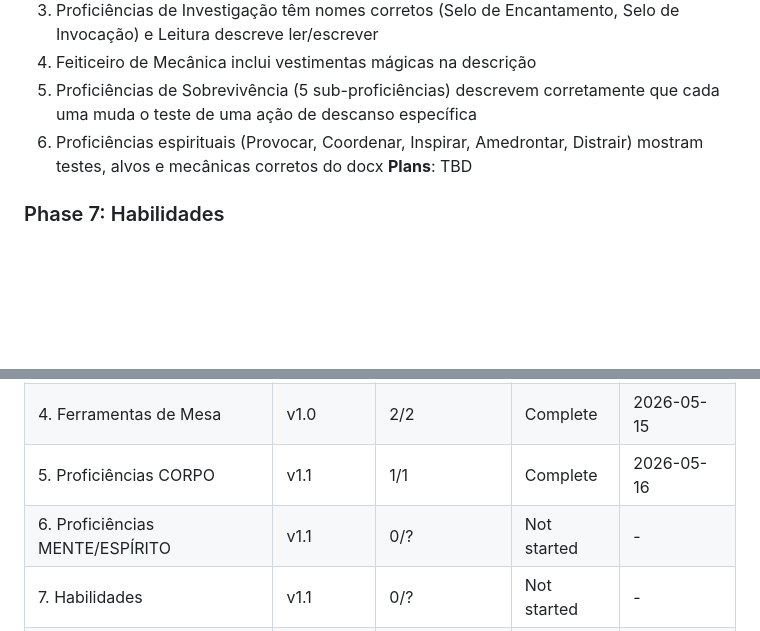
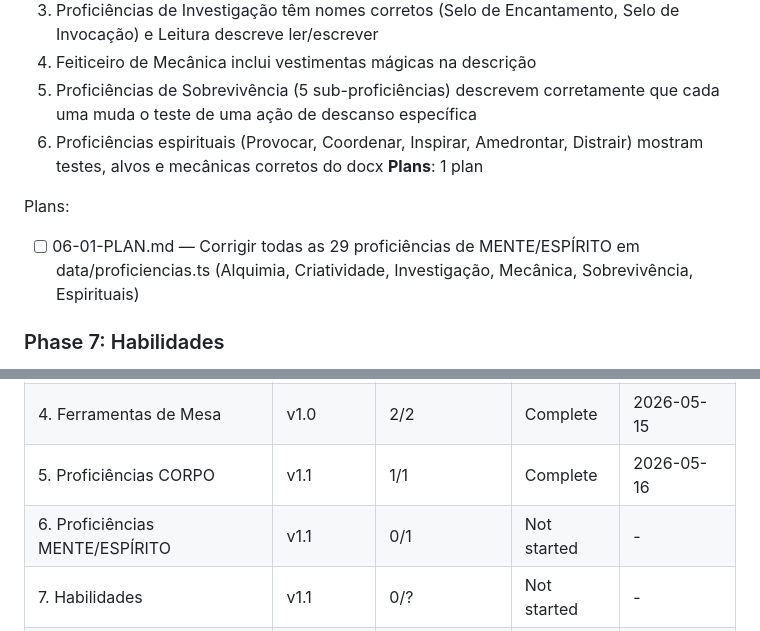
Before and after one commit to ViniciusHrzr/magic-keos, a Markdown page: .planning/ROADMAP.md, 2 parts joined by grey strips. Rendered like a GitHub page; blank space fills up the shorter version.

Commit message:
docs(06): create phase 6 plan — corrigir proficiências MENTE/ESPÍRITO
Co-Authored-By: Claude Sonnet 4.6 <noreply@anthropic.com>

```diff
--- a/.planning/ROADMAP.md
+++ b/.planning/ROADMAP.md
@@ -56,7 +56,10 @@ Plans:
   4. Feiticeiro de Mecânica inclui vestimentas mágicas na descrição
   5. Proficiências de Sobrevivência (5 sub-proficiências) descrevem corretamente que cada uma muda o teste de uma ação de descanso específica
   6. Proficiências espirituais (Provocar, Coordenar, Inspirar, Amedrontar, Distrair) mostram testes, alvos e mecânicas corretos do docx
-**Plans**: TBD
+**Plans**: 1 plan
+
+Plans:
+- [ ] 06-01-PLAN.md — Corrigir todas as 29 proficiências de MENTE/ESPÍRITO em data/proficiencias.ts (Alquimia, Criatividade, Investigação, Mecânica, Sobrevivência, Espirituais)
 
 ### Phase 7: Habilidades
 **Goal**: Todas as habilidades em habilidades.ts estão com descrições e mecânicas fiéis ao docx oficial
@@ -91,6 +94,6 @@ Plans:
 | 3. Qualidade do Grimório | v1.0 | 3/3 | Complete | 2026-05-15 |
 | 4. Ferramentas de Mesa | v1.0 | 2/2 | Complete | 2026-05-15 |
 | 5. Proficiências CORPO | v1.1 | 1/1 | Complete | 2026-05-16 |
-| 6. Proficiências MENTE/ESPÍRITO | v1.1 | 0/? | Not started | - |
+| 6. Proficiências MENTE/ESPÍRITO | v1.1 | 0/1 | Not started | - |
 | 7. Habilidades | v1.1 | 0/? | Not started | - |
 | 8. Documentação | v1.1 | 0/? | Not started | - |
```
Also changed, not shown: 1 other file.
